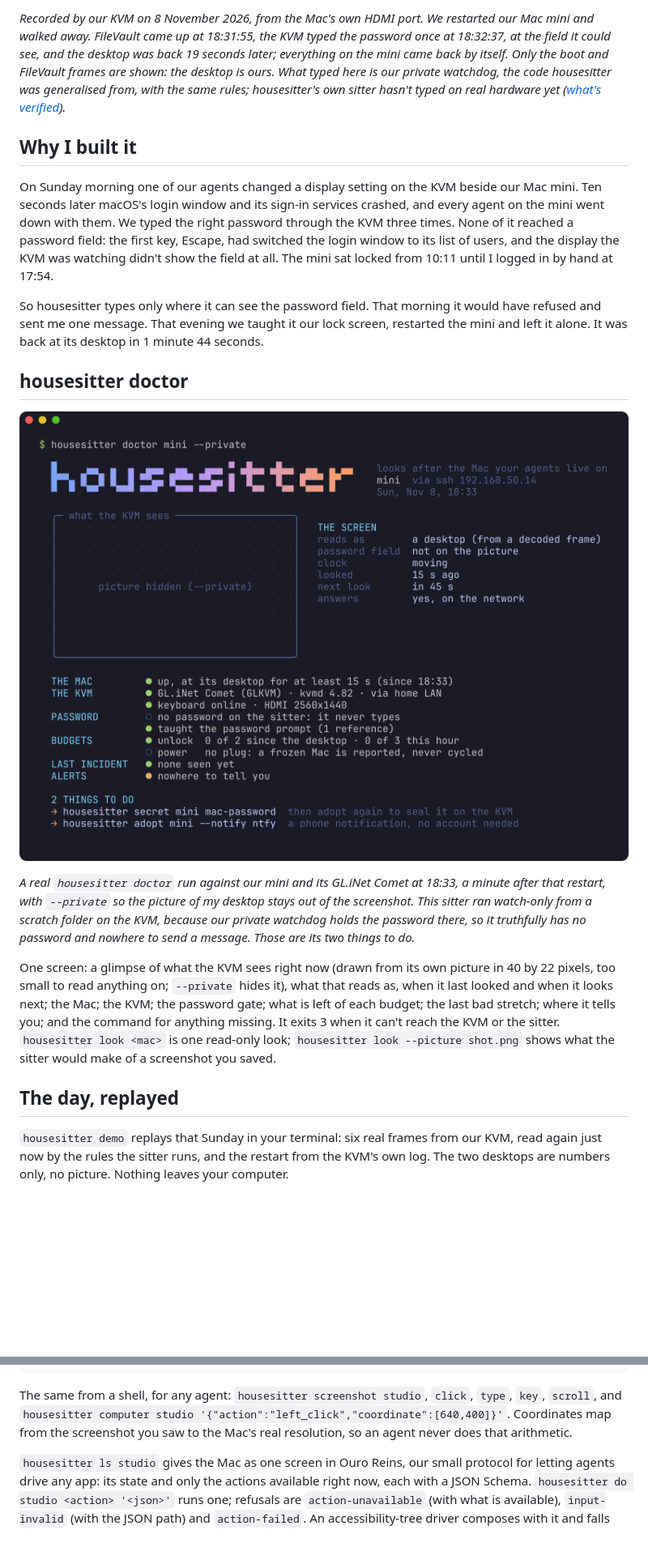
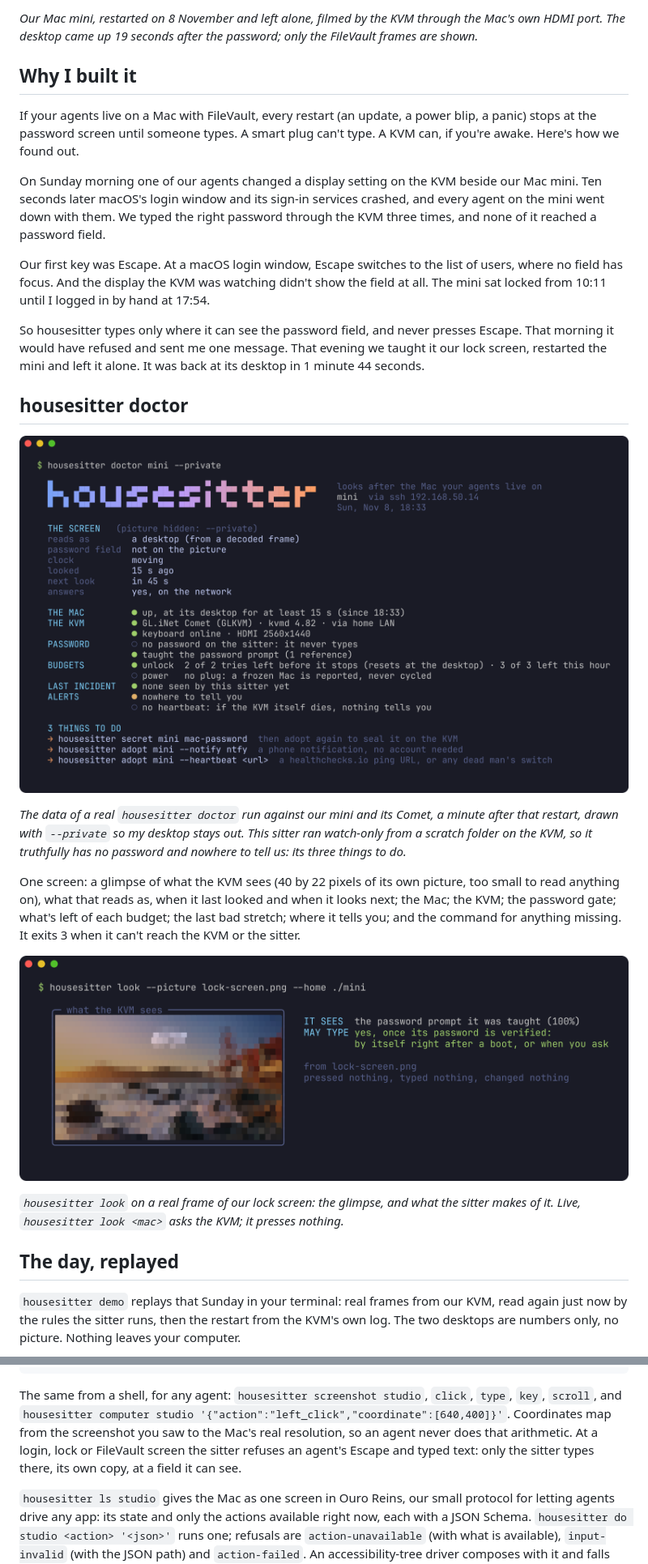
Before and after one commit to ourostack/housesitter, a Markdown page: README.md, 2 parts joined by grey strips. Shown at 81% size. Drawn GitHub-style; pictures changed too: docs/img/doctor.png, docs/img/look.png (added); blank space fills up the shorter version.

````diff
--- a/README.md
+++ b/README.md
@@ -18,21 +20,29 @@ npx github:ourostack/housesitter demo     # the day it was built for, replayed f
 
-*Recorded by our KVM on 8 November 2026, from the Mac's own HDMI port. We restarted our Mac mini and walked away. FileVault came up at 18:31:55, the KVM typed the password once at 18:32:37, at the field it could see, and the desktop was back 19 seconds later; everything on the mini came back by itself. Only the boot and FileVault frames are shown: the desktop is ours. What typed here is our private watchdog, the code housesitter was generalised from, with the same rules; housesitter's own sitter hasn't typed on real hardware yet ([what's verified](#whats-verified)).*
+*Our Mac mini, restarted on 8 November and left alone, filmed by the KVM through the Mac's own HDMI port. The desktop came up 19 seconds after the password; only the FileVault frames are shown.*
 
 ## Why I built it
 
-On Sunday morning one of our agents changed a display setting on the KVM beside our Mac mini. Ten seconds later macOS's login window and its sign-in services crashed, and every agent on the mini went down with them. We typed the right password through the KVM three times. None of it reached a password field: the first key, Escape, had switched the login window to its list of users, and the display the KVM was watching didn't show the field at all. The mini sat locked from 10:11 until I logged in by hand at 17:54.
+If your agents live on a Mac with FileVault, every restart (an update, a power blip, a panic) stops at the password screen until someone types. A smart plug can't type. A KVM can, if you're awake. Here's how we found out.
 
-So housesitter types only where it can see the password field. That morning it would have refused and sent me one message. That evening we taught it our lock screen, restarted the mini and left it alone. It was back at its desktop in 1 minute 44 seconds.
+On Sunday morning one of our agents changed a display setting on the KVM beside our Mac mini. Ten seconds later macOS's login window and its sign-in services crashed, and every agent on the mini went down with them. We typed the right password through the KVM three times, and none of it reached a password field.
+
+Our first key was Escape. At a macOS login window, Escape switches to the list of users, where no field has focus. And the display the KVM was watching didn't show the field at all. The mini sat locked from 10:11 until I logged in by hand at 17:54.
+
+So housesitter types only where it can see the password field, and never presses Escape. That morning it would have refused and sent me one message. That evening we taught it our lock screen, restarted the mini and left it alone. It was back at its desktop in 1 minute 44 seconds.
 
 ## housesitter doctor
 
-<p align="center"><img src="docs/img/doctor.png" alt="housesitter doctor mini --private: the picture of what the KVM sees is hidden; it reads as a desktop, from a decoded frame, the password field not on the picture, the clock moving, looked 15 s ago, next look in 45 s, the Mac answering on the network. The Mac is up at its desktop. The KVM is a GL.iNet Comet running kvmd 4.82, reached over the home LAN, keyboard online, HDMI 2560x1440. No password on the sitter, so it never types; the password prompt is taught. Unlock budget 0 of 2 since the desktop and 0 of 3 this hour; no smart plug, so a frozen Mac is reported, never cycled. No incident seen. Nowhere to send a message yet. Two things to do: store the Mac's password, and add a phone notification." width="100%"></p>
+<p align="center"><img src="docs/img/doctor.png" alt="housesitter doctor mini --private, with the gradient pixel wordmark. The screen reads as a desktop from a decoded frame, the password field not on the picture, the clock moving, looked 15 seconds ago, next look in 45 seconds, the Mac answering. The Mac is up. The KVM is a GL.iNet Comet on kvmd 4.82 over the home LAN, keyboard online, HDMI 2560x1440. No password on this sitter, so it never types; the prompt is taught. 2 of 2 tries left before it stops, 3 of 3 this hour; no plug, so a frozen Mac is reported, never cycled. No incident seen by this sitter. Nowhere to tell you, and no heartbeat. Three things to do." width="100%"></p>
 
-*A real `housesitter doctor` run against our mini and its GL.iNet Comet at 18:33, a minute after that restart, with `--private` so the picture of my desktop stays out of the screenshot. This sitter ran watch-only from a scratch folder on the KVM, because our private watchdog holds the password there, so it truthfully has no password and nowhere to send a message. Those are its two things to do.*
+*The data of a real `housesitter doctor` run against our mini and its Comet, a minute after that restart, drawn with `--private` so my desktop stays out. This sitter ran watch-only from a scratch folder on the KVM, so it truthfully has no password and nowhere to tell us: its three things to do.*
 
-One screen: a glimpse of what the KVM sees right now (drawn from its own picture in 40 by 22 pixels, too small to read anything on; `--private` hides it), what that reads as, when it last looked and when it looks next; the Mac; the KVM; the password gate; what is left of each budget; the last bad stretch; where it tells you; and the command for anything missing. It exits 3 when it can't reach the KVM or the sitter. `housesitter look <mac>` is one read-only look; `housesitter look --picture shot.png` shows what the sitter would make of a screenshot you saved.
+One screen: a glimpse of what the KVM sees (40 by 22 pixels of its own picture, too small to read anything on), what that reads as, when it last looked and when it looks next; the Mac; the KVM; the password gate; what's left of each budget; the last bad stretch; where it tells you; and the command for anything missing. It exits 3 when it can't reach the KVM or the sitter.
+
+<p align="center"><img src="docs/img/look.png" alt="housesitter look --picture lock-screen.png: a pixel glimpse of the Golden Gate lock screen with the user's avatar. It sees the password prompt it was taught, at 100 percent. May type: yes, once its password is verified, by itself right after a boot, or when you ask. Pressed nothing, typed nothing, changed nothing." width="100%"></p>
+
+*`housesitter look` on a real frame of our lock screen: the glimpse, and what the sitter makes of it. Live, `housesitter look <mac>` asks the KVM; it presses nothing.*
 
 ## The day, replayed
 
-`housesitter demo` replays that Sunday in your terminal: six real frames from our KVM, read again just now by the rules the sitter runs, and the restart from the KVM's own log. The two desktops are numbers only, no picture. Nothing leaves your computer.
+`housesitter demo` replays that Sunday in your terminal: real frames from our KVM, read again just now by the rules the sitter runs, then the restart from the KVM's own log. The two desktops are numbers only, no picture. Nothing leaves your computer.
 
@@ -100,7 +129,7 @@ await mac.key('cmd+space');
 await mac.type('Activity Monitor');
 ```
 
-The same from a shell, for any agent: `housesitter screenshot studio`, `click`, `type`, `key`, `scroll`, and `housesitter computer studio '{"action":"left_click","coordinate":[640,400]}'`. Coordinates map from the screenshot you saw to the Mac's real resolution, so an agent never does that arithmetic.
+The same from a shell, for any agent: `housesitter screenshot studio`, `click`, `type`, `key`, `scroll`, and `housesitter computer studio '{"action":"left_click","coordinate":[640,400]}'`. Coordinates map from the screenshot you saw to the Mac's real resolution, so an agent never does that arithmetic. At a login, lock or FileVault screen the sitter refuses an agent's Escape and typed text: only the sitter types there, its own copy, at a field it can see.
 
 `housesitter ls studio` gives the Mac as one screen in Ouro Reins, our small protocol for letting agents drive any app: its state and only the actions available right now, each with a JSON Schema. `housesitter do studio <action> '<json>'` runs one; refusals are `action-unavailable` (with what is available), `input-invalid` (with the JSON path) and `action-failed`. An accessibility-tree driver composes with it and falls back to it when there is no tree.
 
````
Also changed, not shown: other parts of README.md (+37 -31 lines), docs/img/evening.png, docs/img/restart.gif, 8 other files.
